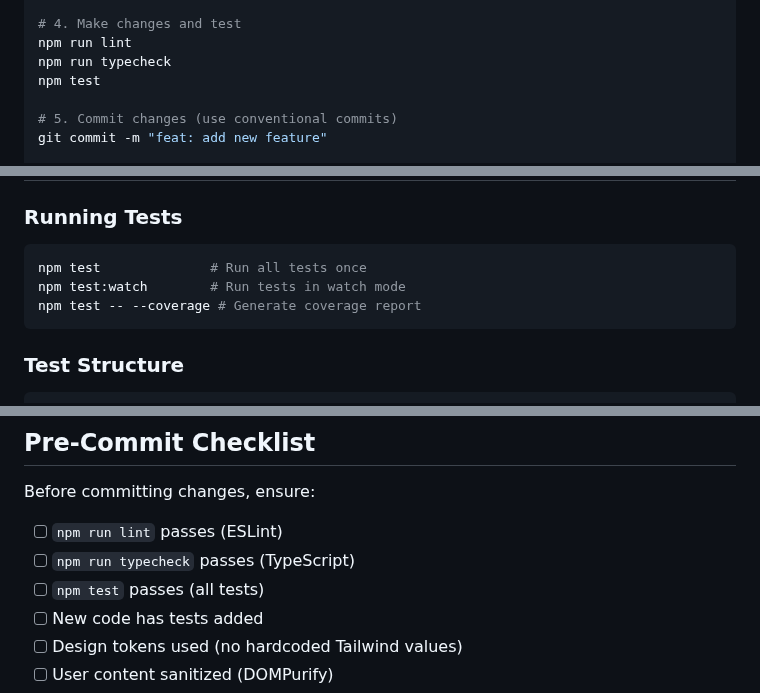
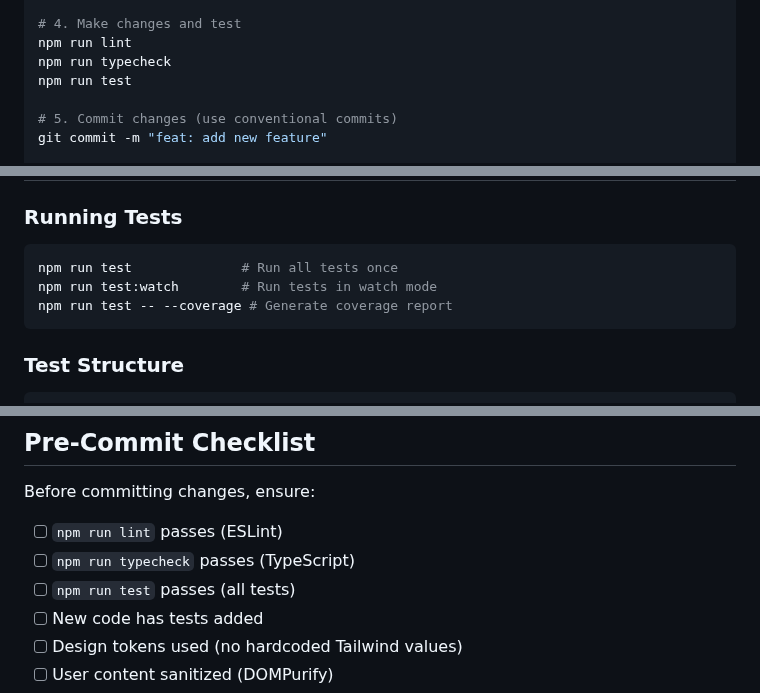
Before and after one commit to sulhimbn/headlesswp, a Markdown page: docs/guides/development.md, 3 parts joined by grey strips. Drawn GitHub-style.

````diff
--- a/docs/guides/development.md
+++ b/docs/guides/development.md
@@ -24,7 +24,7 @@ npm run dev
 # 4. Make changes and test
 npm run lint
 npm run typecheck
-npm test
+npm run test
 
 # 5. Commit changes (use conventional commits)
 git commit -m "feat: add new feature"
@@ -254,9 +254,9 @@ const [posts, categories] = await Promise.all([
 ### Running Tests
 
 ```bash
-npm test              # Run all tests once
-npm test:watch        # Run tests in watch mode
-npm test -- --coverage # Generate coverage report
+npm run test              # Run all tests once
+npm run test:watch        # Run tests in watch mode
+npm run test -- --coverage # Generate coverage report
 ```
 
 ### Test Structure
@@ -432,7 +432,7 @@ Before committing changes, ensure:
 
 - [ ] `npm run lint` passes (ESLint)
 - [ ] `npm run typecheck` passes (TypeScript)
-- [ ] `npm test` passes (all tests)
+- [ ] `npm run test` passes (all tests)
 - [ ] New code has tests added
 - [ ] Design tokens used (no hardcoded Tailwind values)
 - [ ] User content sanitized (DOMPurify)
````
Also changed, not shown: README.md (+4 -4 lines), docs/guides/CONTRIBUTING.md (+4 -4 lines).
